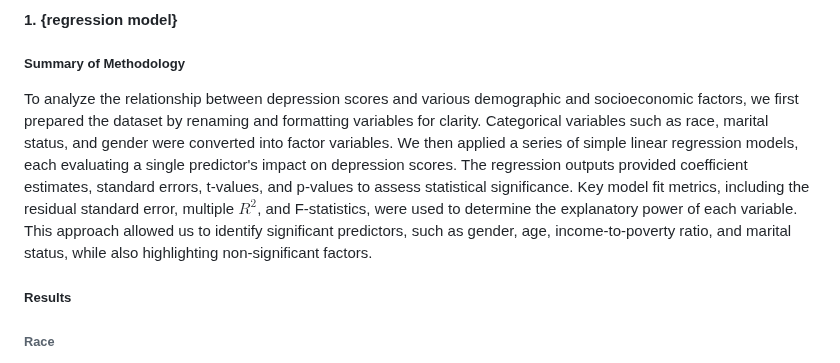
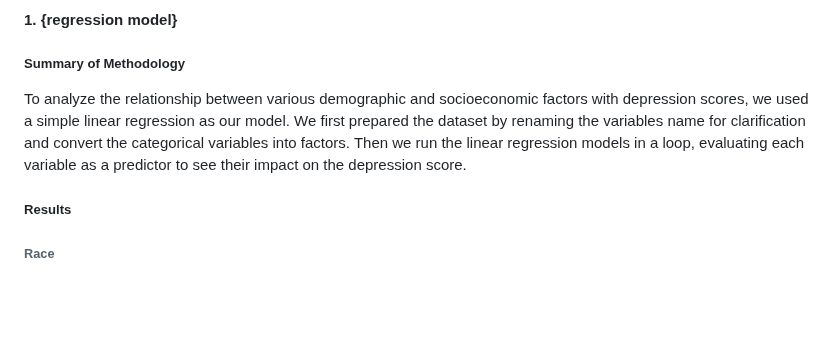
Before and after one commit to antarasengupta26624/qbs177finalproject, a Markdown page: README.md, the part around the change. GitHub-like rendering; blank space fills up the shorter version.

```diff
--- a/README.md
+++ b/README.md
@@ -47,7 +47,7 @@ We are using data from the National Health and Nutrition Examination Survey (NHA
 #### 1. {regression model}
 
 ##### Summary of Methodology
-To analyze the relationship between depression scores and various demographic and socioeconomic factors, we first prepared the dataset by renaming and formatting variables for clarity. Categorical variables such as race, marital status, and gender were converted into factor variables. We then applied a series of simple linear regression models, each evaluating a single predictor's impact on depression scores. The regression outputs provided coefficient estimates, standard errors, t-values, and p-values to assess statistical significance. Key model fit metrics, including the residual standard error, multiple $R^2$, and F-statistics, were used to determine the explanatory power of each variable. This approach allowed us to identify significant predictors, such as gender, age, income-to-poverty ratio, and marital status, while also highlighting non-significant factors.
+To analyze the relationship between various demographic and socioeconomic factors with depression scores, we used a simple linear regression as our model. We first prepared the dataset by renaming the variables name for clarification and convert the categorical variables into factors. Then we run the linear regression models in a loop, evaluating each variable as a predictor to see their impact on the depression score.
 
 ##### Results
 
```
